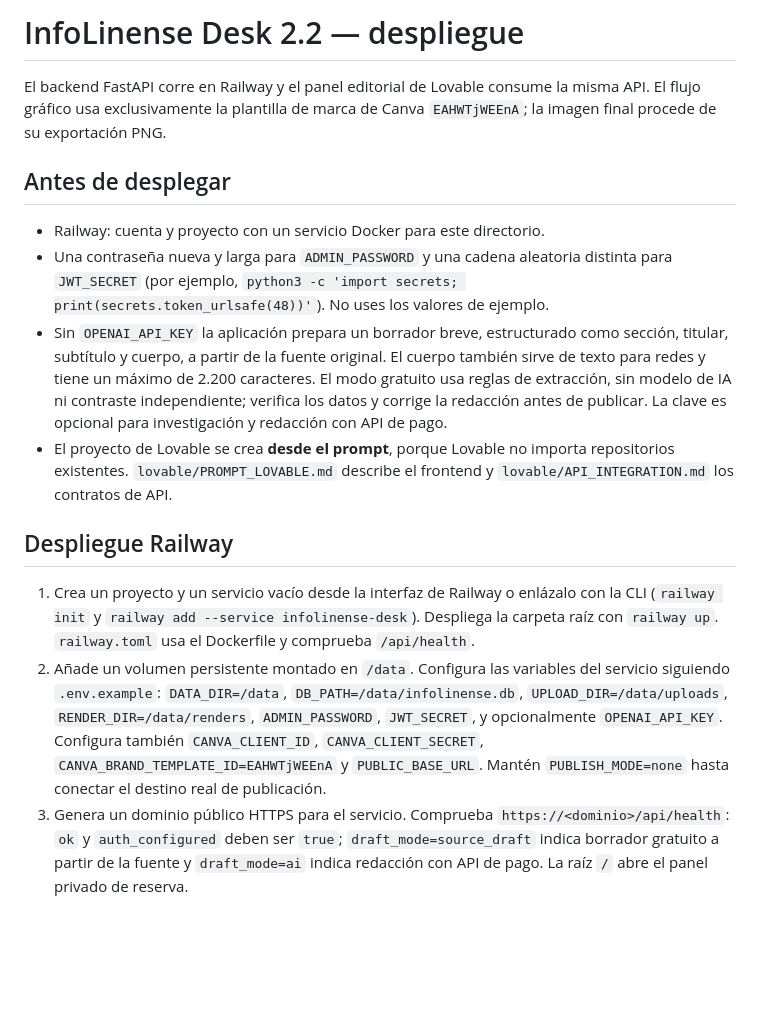
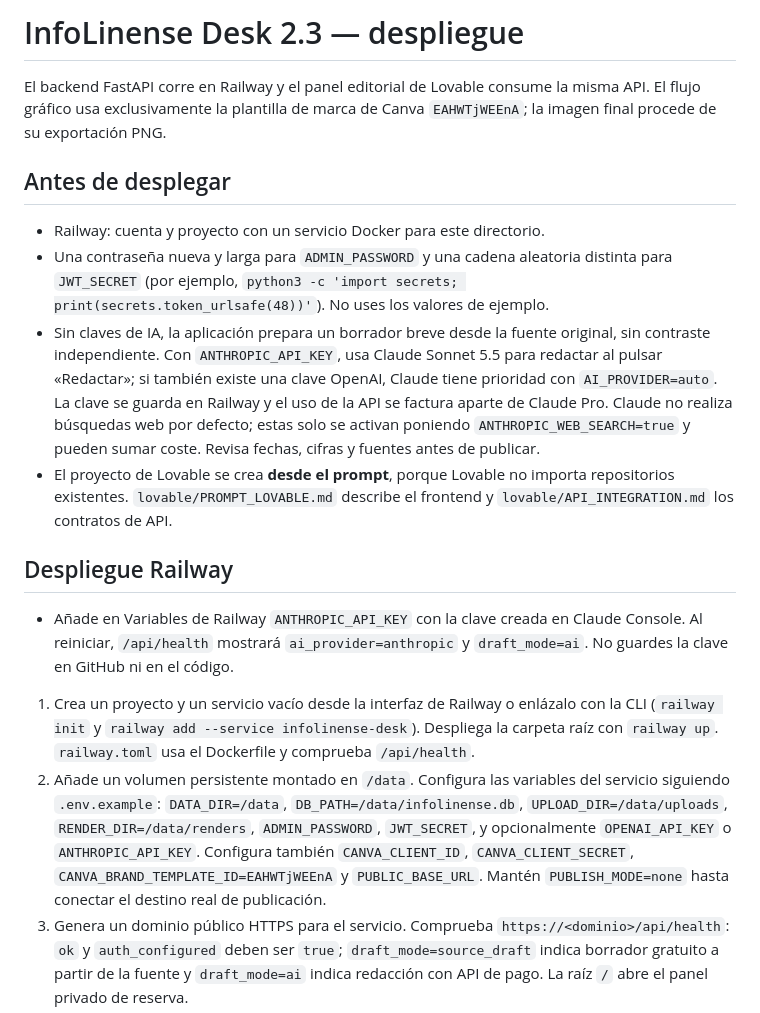
Before and after one commit to baautiista/infolinense, a Markdown page: README.md, the part around the change. Drawn GitHub-style; blank space fills up the shorter version.

Commit message:
Add Claude API support for editorial drafting

```diff
--- a/README.md
+++ b/README.md
@@ -1,4 +1,4 @@
-# InfoLinense Desk 2.2 — despliegue
+# InfoLinense Desk 2.3 — despliegue
 
 El backend FastAPI corre en Railway y el panel editorial de Lovable consume la misma API. El flujo gráfico usa exclusivamente la plantilla de marca de Canva `EAHWTjWEEnA`; la imagen final procede de su exportación PNG.
 
@@ -6,13 +6,15 @@ El backend FastAPI corre en Railway y el panel editorial de Lovable consume la m
 
 - Railway: cuenta y proyecto con un servicio Docker para este directorio.
 - Una contraseña nueva y larga para `ADMIN_PASSWORD` y una cadena aleatoria distinta para `JWT_SECRET` (por ejemplo, `python3 -c 'import secrets; print(secrets.token_urlsafe(48))'`). No uses los valores de ejemplo.
-- Sin `OPENAI_API_KEY` la aplicación prepara un borrador breve, estructurado como sección, titular, subtítulo y cuerpo, a partir de la fuente original. El cuerpo también sirve de texto para redes y tiene un máximo de 2.200 caracteres. El modo gratuito usa reglas de extracción, sin modelo de IA ni contraste independiente; verifica los datos y corrige la redacción antes de publicar. La clave es opcional para investigación y redacción con API de pago.
+- Sin claves de IA, la aplicación prepara un borrador breve desde la fuente original, sin contraste independiente. Con `ANTHROPIC_API_KEY`, usa Claude Sonnet 5.5 para redactar al pulsar «Redactar»; si también existe una clave OpenAI, Claude tiene prioridad con `AI_PROVIDER=auto`. La clave se guarda en Railway y el uso de la API se factura aparte de Claude Pro. Claude no realiza búsquedas web por defecto; estas solo se activan poniendo `ANTHROPIC_WEB_SEARCH=true` y pueden sumar coste. Revisa fechas, cifras y fuentes antes de publicar.
 - El proyecto de Lovable se crea **desde el prompt**, porque Lovable no importa repositorios existentes. `lovable/PROMPT_LOVABLE.md` describe el frontend y `lovable/API_INTEGRATION.md` los contratos de API.
 
 ## Despliegue Railway
 
+- Añade en Variables de Railway `ANTHROPIC_API_KEY` con la clave creada en Claude Console. Al reiniciar, `/api/health` mostrará `ai_provider=anthropic` y `draft_mode=ai`. No guardes la clave en GitHub ni en el código.
+
 1. Crea un proyecto y un servicio vacío desde la interfaz de Railway o enlázalo con la CLI (`railway init` y `railway add --service infolinense-desk`). Despliega la carpeta raíz con `railway up`. `railway.toml` usa el Dockerfile y comprueba `/api/health`.
-2. Añade un volumen persistente montado en `/data`. Configura las variables del servicio siguiendo `.env.example`: `DATA_DIR=/data`, `DB_PATH=/data/infolinense.db`, `UPLOAD_DIR=/data/uploads`, `RENDER_DIR=/data/renders`, `ADMIN_PASSWORD`, `JWT_SECRET`, y opcionalmente `OPENAI_API_KEY`. Configura también `CANVA_CLIENT_ID`, `CANVA_CLIENT_SECRET`, `CANVA_BRAND_TEMPLATE_ID=EAHWTjWEEnA` y `PUBLIC_BASE_URL`. Mantén `PUBLISH_MODE=none` hasta conectar el destino real de publicación.
+2. Añade un volumen persistente montado en `/data`. Configura las variables del servicio siguiendo `.env.example`: `DATA_DIR=/data`, `DB_PATH=/data/infolinense.db`, `UPLOAD_DIR=/data/uploads`, `RENDER_DIR=/data/renders`, `ADMIN_PASSWORD`, `JWT_SECRET`, y opcionalmente `OPENAI_API_KEY` o `ANTHROPIC_API_KEY`. Configura también `CANVA_CLIENT_ID`, `CANVA_CLIENT_SECRET`, `CANVA_BRAND_TEMPLATE_ID=EAHWTjWEEnA` y `PUBLIC_BASE_URL`. Mantén `PUBLISH_MODE=none` hasta conectar el destino real de publicación.
 3. Genera un dominio público HTTPS para el servicio. Comprueba `https://<dominio>/api/health`: `ok` y `auth_configured` deben ser `true`; `draft_mode=source_draft` indica borrador gratuito a partir de la fuente y `draft_mode=ai` indica redacción con API de pago. La raíz `/` abre el panel privado de reserva.
 4. Mantén una sola réplica si usas SQLite y el programador integrado. No adjuntes un segundo servicio con el mismo escáner a la misma base de datos.
 
```
